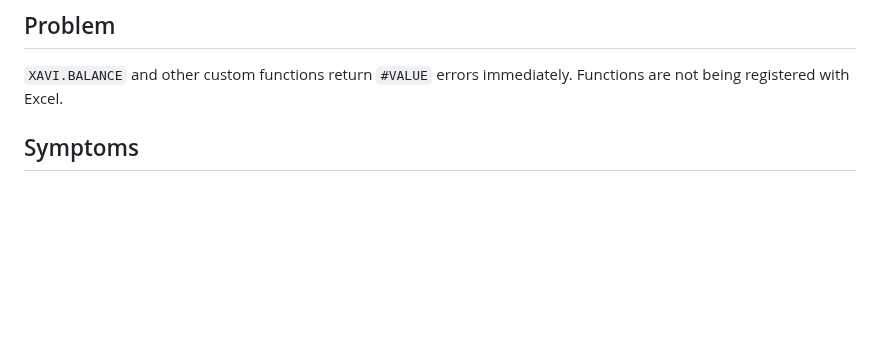
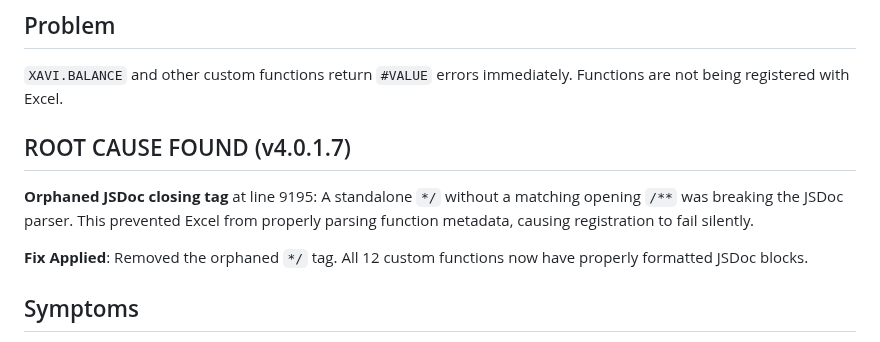
Before and after one commit to chris-cloudextend/netusite-excel-add-in-dotnet, a Markdown page: FUNCTION_REGISTRATION_TROUBLESHOOTING.md, the part around the change. GitHub-like rendering; blank space fills up the shorter version.

Commit message:
Update troubleshooting doc with root cause fix

```diff
--- a/FUNCTION_REGISTRATION_TROUBLESHOOTING.md
+++ b/FUNCTION_REGISTRATION_TROUBLESHOOTING.md
@@ -2,6 +2,11 @@
 
 ## Problem
 `XAVI.BALANCE` and other custom functions return `#VALUE` errors immediately. Functions are not being registered with Excel.
+
+## ROOT CAUSE FOUND (v4.0.1.7)
+**Orphaned JSDoc closing tag** at line 9195: A standalone `*/` without a matching opening `/**` was breaking the JSDoc parser. This prevented Excel from properly parsing function metadata, causing registration to fail silently.
+
+**Fix Applied**: Removed the orphaned `*/` tag. All 12 custom functions now have properly formatted JSDoc blocks.
 
 ## Symptoms
 - Functions return `#VALUE` immediately when entered
```
